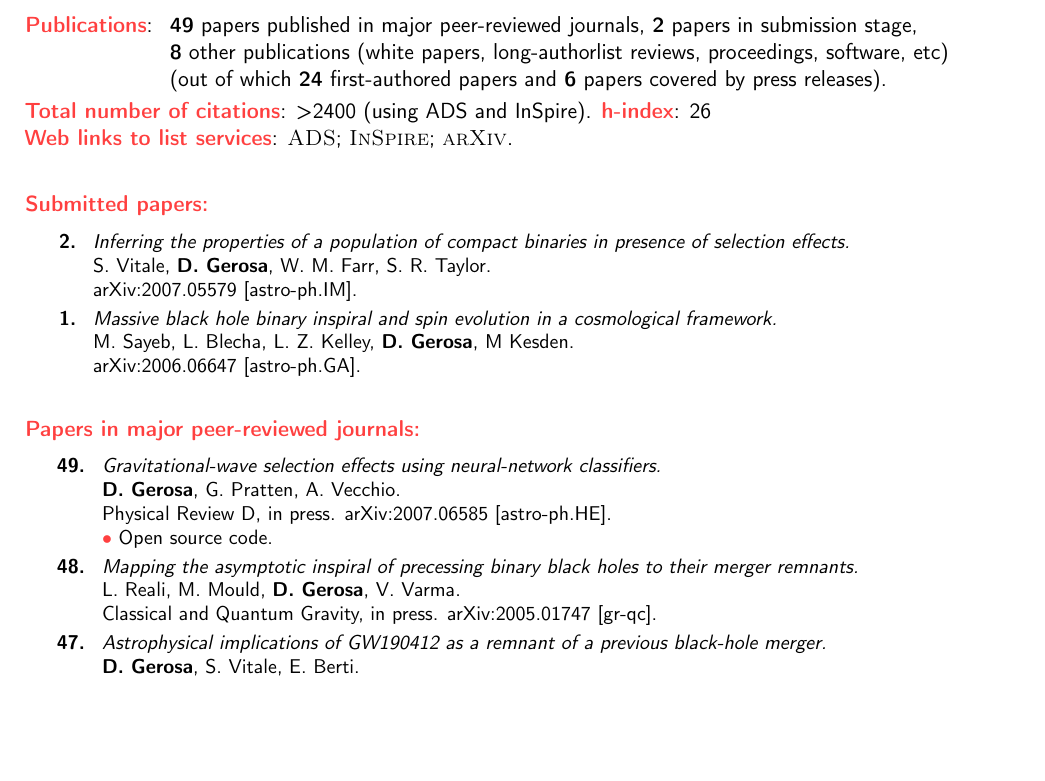
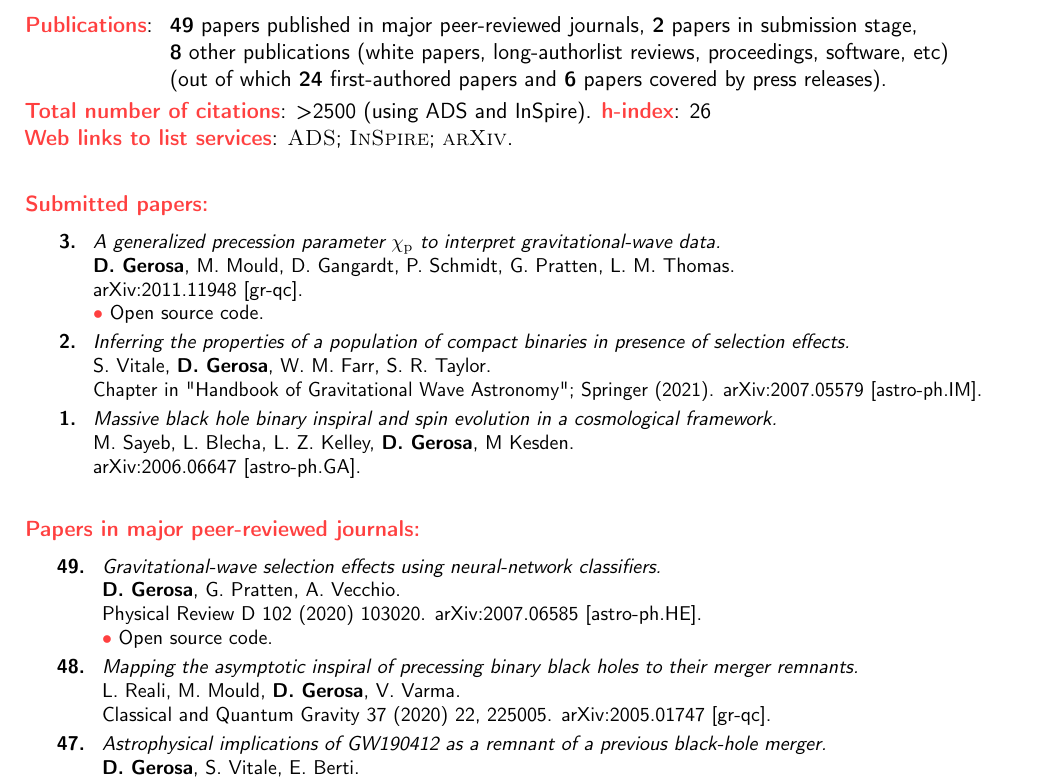
Before and after one commit to dgerosa/CV, a LaTeX CV (publist.tex, which reads publist.bib): part of page 1 of 5, cut so that both start at the same text, the shorter picture padded with empty space. Compiled offline with pdfLaTeX.

Commit message:
chip paper

```diff
--- a/publist.bib
+++ b/publist.bib
@@ -1038,0 +1045 @@ archivePrefix = {arXiv},
+         year = 2020,
@@ -1038,0 +1049 @@ archivePrefix = {arXiv},
+archivePrefix = {arXiv},
--- a/publist.tex
+++ b/publist.tex
@@ -82,7 +82,7 @@
 & &{(out of which \textbf{24} first-authored papers and \textbf{6} papers covered by press releases).}
 \end{tabular}
 }
-\textcolor{mark_color}{\textbf{Total number of citations}}:  {>2400}  (using ADS and InSpire).
+\textcolor{mark_color}{\textbf{Total number of citations}}:  {>2500}  (using ADS and InSpire).
 \textcolor{mark_color}{\textbf{h-index}}: 26
 
 \textcolor{mark_color}{\textbf{Web links to list services}}:
@@ -99,13 +99,25 @@
 \textcolor{color1}{\textbf{Submitted papers:}}
 \vspace{-0.5cm}
 
+
 \cvitem{}{\small
 \hspace{-2cm}\begin{longtable}{rp{0.3cm}p{15.8cm}}
+%
+\textbf{3.} & & \textit{A generalized precession parameter $\chi_\mathrm{p}$ to interpret gravitational-wave data.}
+\newline{}
+\textbf{D. Gerosa}, M. Mould, D. Gangardt, P. Schmidt, G. Pratten, L. M. Thomas.
+\newline{}
+\href{https://arxiv.org/abs/2011.11948}{arXiv:2011.11948 [gr-qc]}.
+\newline{}
+\textcolor{color1}{$\bullet$} Open source code.
+\suppress \cite{2020arXiv201111948G} \endsuppress
+\vspace{0.09cm}\\
 %
 \textbf{2.} & & \textit{Inferring the properties of a population of compact binaries in presence of selection effects.}
 \newline{}
 S. Vitale, \textbf{D. Gerosa}, W. M. Farr, S. R. Taylor.
 \newline{}
+Chapter in "Handbook of Gravitational Wave Astronomy"; Springer (2021).
 \href{https://arxiv.org/abs/2007.05579}{arXiv:2007.05579 [astro-ph.IM]}.
 \suppress \cite{2020arXiv200705579V} \endsuppress
 \vspace{0.09cm}\\
@@ -132,7 +144,7 @@ M. Sayeb, L. Blecha, L. Z. Kelley, \textbf{D. Gerosa}, M Kesden.
 \newline{}
 \textbf{D. Gerosa}, G. Pratten, A. Vecchio.
 \newline{}
-\prd, in press.
+\href{https://journals.aps.org/prd/abstract/10.1103/PhysRevD.102.103020}{\prd~102 (2020) 103020}.
 \href{https://arxiv.org/abs/2007.06585}{arXiv:2007.06585 [astro-ph.HE]}.
 \newline{}
 \textcolor{color1}{$\bullet$} Open source code.
@@ -143,7 +155,7 @@ M. Sayeb, L. Blecha, L. Z. Kelley, \textbf{D. Gerosa}, M Kesden.
 \newline{}
 L. Reali, M. Mould, \textbf{D. Gerosa}, V. Varma.
 \newline{}
-\cqg, in press.
+\href{https://iopscience.iop.org/article/10.1088/1361-6382/abb639/meta}{\cqg~37 (2020) 22, 225005}.
 \href{https://arxiv.org/abs/2005.01747}{arXiv:2005.01747 [gr-qc]}.
 \suppress \cite{2020arXiv200501747R} \endsuppress
 \vspace{0.09cm}\\
```
Also changed, not shown: CV.tex (+12 -1 lines), CVshort.tex (+4 -4 lines), publist.bib (14 more changed lines).
